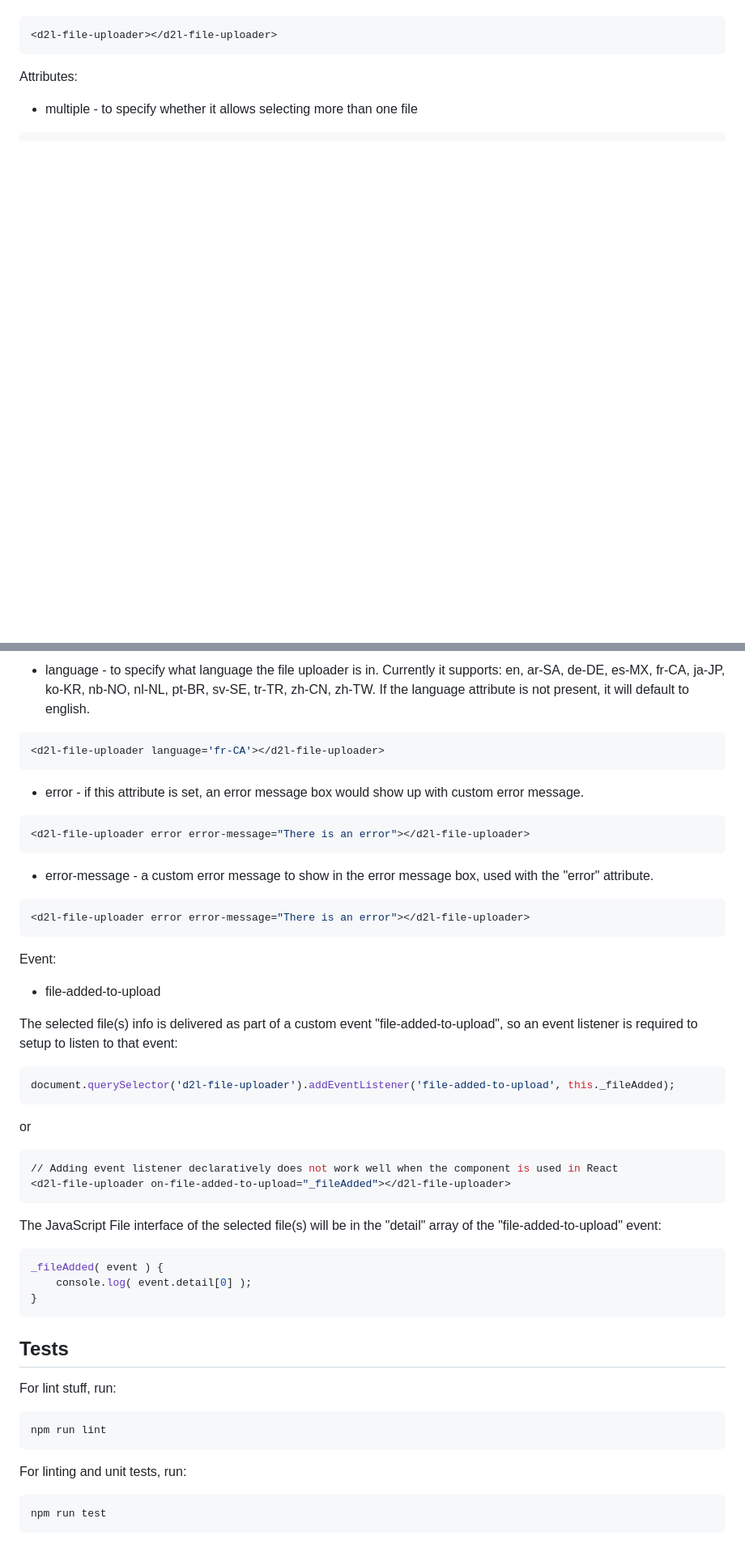
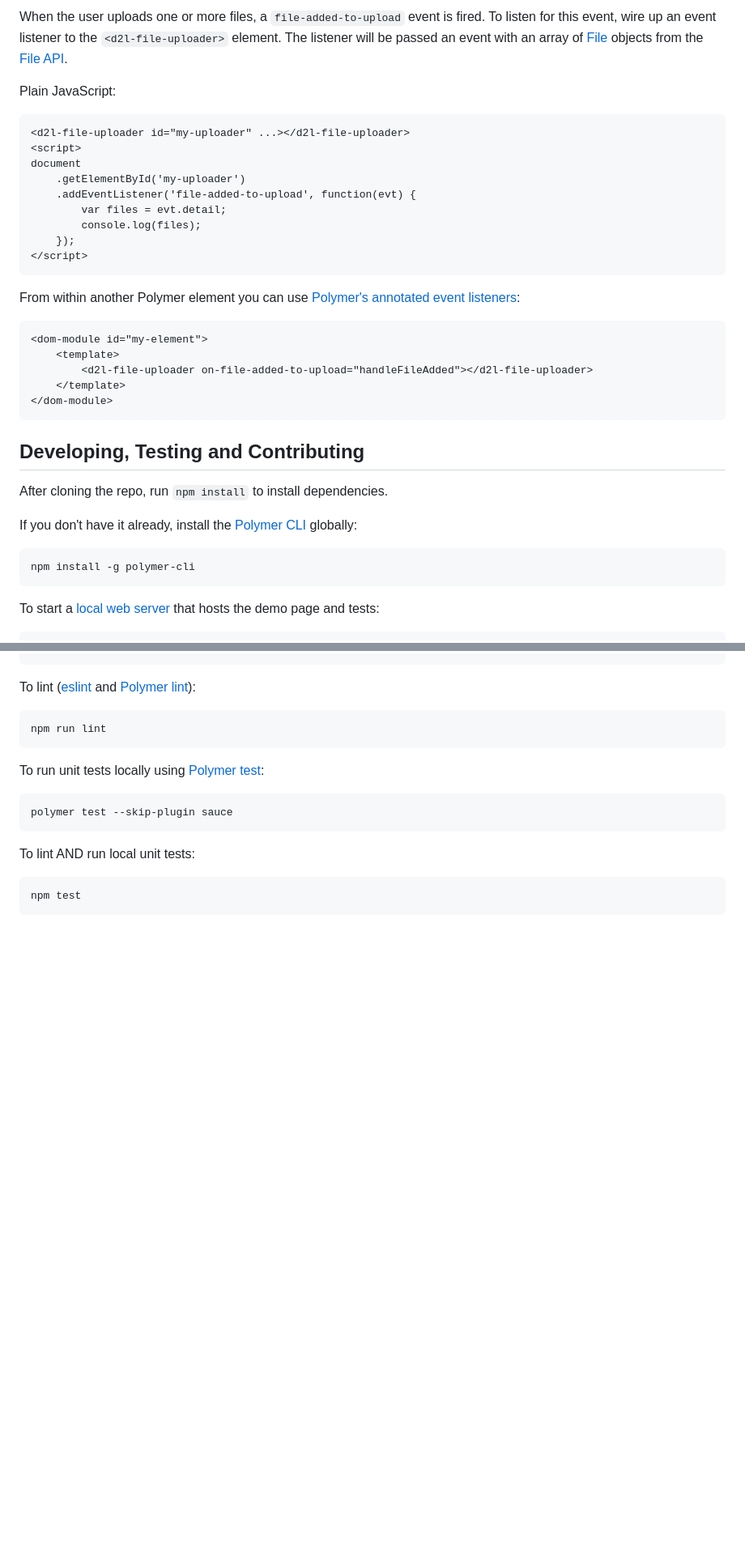
Before and after one commit to BrightspaceUILabs/file-uploader, a Markdown page: README.md, 2 parts joined by grey strips. Shown: that part at 81% size. GitHub-like rendering; blank space fills up the shorter version.

````diff
--- a/README.md
+++ b/README.md
@@ -26,9 +69,39 @@ To use it:
+When the user uploads one or more files, a `file-added-to-upload` event is fired. To listen for this event, wire up an event listener to the `<d2l-file-uploader>` element. The listener will be passed an event with an array of [File](https://developer.mozilla.org/en-US/docs/Web/API/File) objects from the [File API](https://developer.mozilla.org/en/docs/Web/API/File).
+
+Plain JavaScript:
+
+```html
+<d2l-file-uploader id="my-uploader" ...></d2l-file-uploader>
+<script>
+document
+	.getElementById('my-uploader')
+	.addEventListener('file-added-to-upload', function(evt) {
+		var files = evt.detail;
+		console.log(files);
+	});
+</script>
+```
+
+From within another Polymer element you can use [Polymer's annotated event listeners](https://www.polymer-project.org/2.0/docs/devguide/events#annotated-listeners):
+
+```html
+<dom-module id="my-element">
+	<template>
+		<d2l-file-uploader on-file-added-to-upload="handleFileAdded"></d2l-file-uploader>
+	</template>
+</dom-module>
+```
+
+## Developing, Testing and Contributing
+
+After cloning the repo, run `npm install` to install dependencies.
+
+If you don't have it already, install the [Polymer CLI](https://www.polymer-project.org/2.0/docs/tools/polymer-cli) globally:
 
 ```shell
-<d2l-file-uploader></d2l-file-uploader>
+npm install -g polymer-cli
 ```
 
-Attributes:
-* multiple - to specify whether it allows selecting more than one file
+To start a [local web server](https://www.polymer-project.org/2.0/docs/tools/polymer-cli-commands#serve) that hosts the demo page and tests:
 
 ```shell
@@ -36,59 +109,21 @@ Attributes:
 ```
 
-* language - to specify what language the file uploader is in. Currently it supports: en, ar-SA, de-DE, es-MX, fr-CA, ja-JP, ko-KR, nb-NO, nl-NL, pt-BR, sv-SE, tr-TR, zh-CN, zh-TW. If the language attribute is not present, it will default to english.
-
-```shell
-<d2l-file-uploader language='fr-CA'></d2l-file-uploader>
-```
-
-* error - if this attribute is set, an error message box would show up with custom error message.
-
-```shell
-<d2l-file-uploader error error-message="There is an error"></d2l-file-uploader>
-```
-
-* error-message - a custom error message to show in the error message box, used with the "error" attribute.
-
-```shell
-<d2l-file-uploader error error-message="There is an error"></d2l-file-uploader>
-```
-
-Event:
-* file-added-to-upload
-
-The selected file(s) info is delivered as part of a custom event "file-added-to-upload", so an event listener is required to setup to listen to that event:
-
-```shell
-document.querySelector('d2l-file-uploader').addEventListener('file-added-to-upload', this._fileAdded);
-```
-
-or
-
-```shell
-// Adding event listener declaratively does not work well when the component is used in React
-<d2l-file-uploader on-file-added-to-upload="_fileAdded"></d2l-file-uploader>
-```
-
-The JavaScript File interface of the selected file(s) will be in the "detail" array of the "file-added-to-upload" event:
-
-```shell
-_fileAdded( event ) {
-	console.log( event.detail[0] );
-}
-```
-
-## Tests
-
-For lint stuff, run:
+To lint ([eslint](http://eslint.org/) and [Polymer lint](https://www.polymer-project.org/2.0/docs/tools/polymer-cli-commands#lint)):
 
 ```shell
 npm run lint
 ```
 
-For linting and unit tests, run:
+To run unit tests locally using [Polymer test](https://www.polymer-project.org/2.0/docs/tools/polymer-cli-commands#tests):
 
 ```shell
-npm run test
+polymer test --skip-plugin sauce
+```
+
+To lint AND run local unit tests:
+
+```shell
+npm test
 ```
 
 [bower-url]: http://bower.io/search/?q=d2l-file-uploader
````
Also changed, not shown: other parts of README.md (+47 -4 lines), screenshots/error.png (added), screenshots/file-uploader.gif (added), screenshots/localized.png (added).
